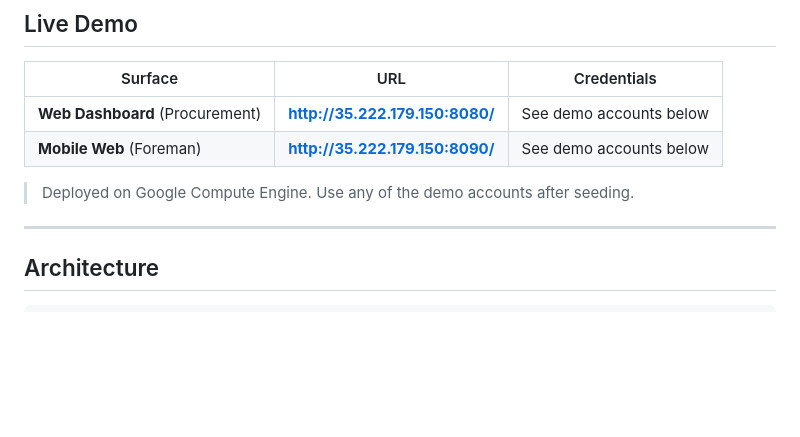
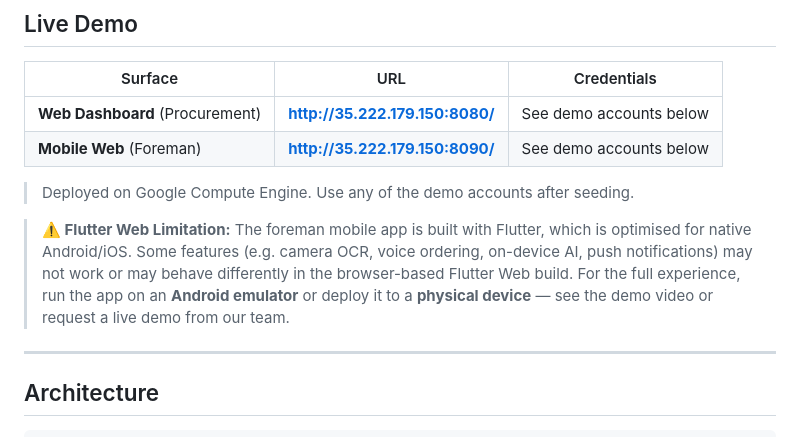
Before and after one commit to BlackSamuron0305/Comstruct-Challenge-Think-Codex-Hackathon, a Markdown page: README.md, the part around the change. Rendered like a GitHub page; blank space fills up the shorter version.

```diff
--- a/README.md
+++ b/README.md
@@ -14,6 +14,8 @@ End-to-end ordering platform for **C-materials** — low-value, high-variety con
 | **Mobile Web** (Foreman) | **http://35.222.179.150:8090/** | See demo accounts below |
 
 > Deployed on Google Compute Engine. Use any of the demo accounts after seeding.
+
+> **⚠️ Flutter Web Limitation:** The foreman mobile app is built with Flutter, which is optimised for native Android/iOS. Some features (e.g. camera OCR, voice ordering, on-device AI, push notifications) may not work or may behave differently in the browser-based Flutter Web build. For the full experience, run the app on an **Android emulator** or deploy it to a **physical device** — see the demo video or request a live demo from our team.
 
 ---
 
```
